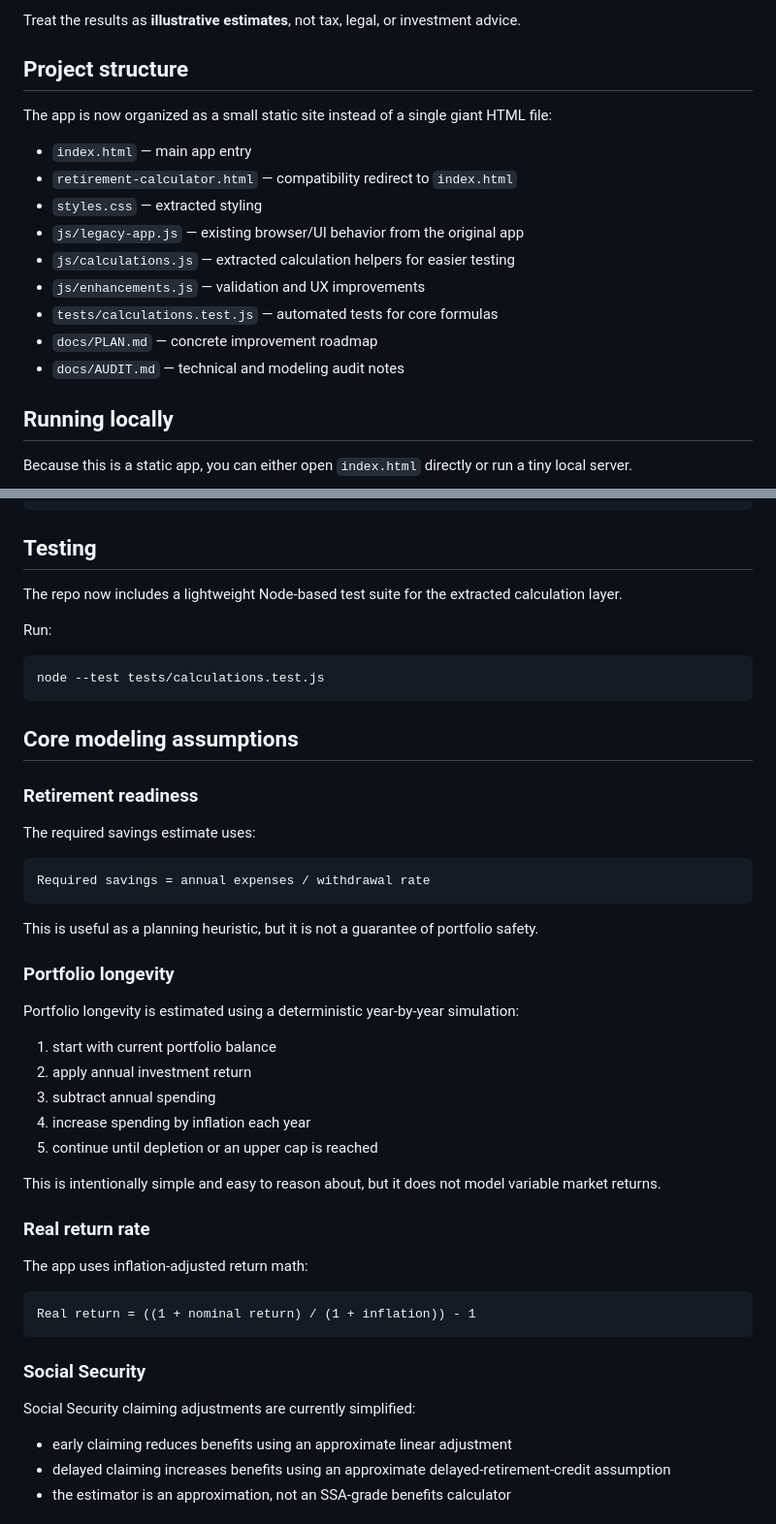
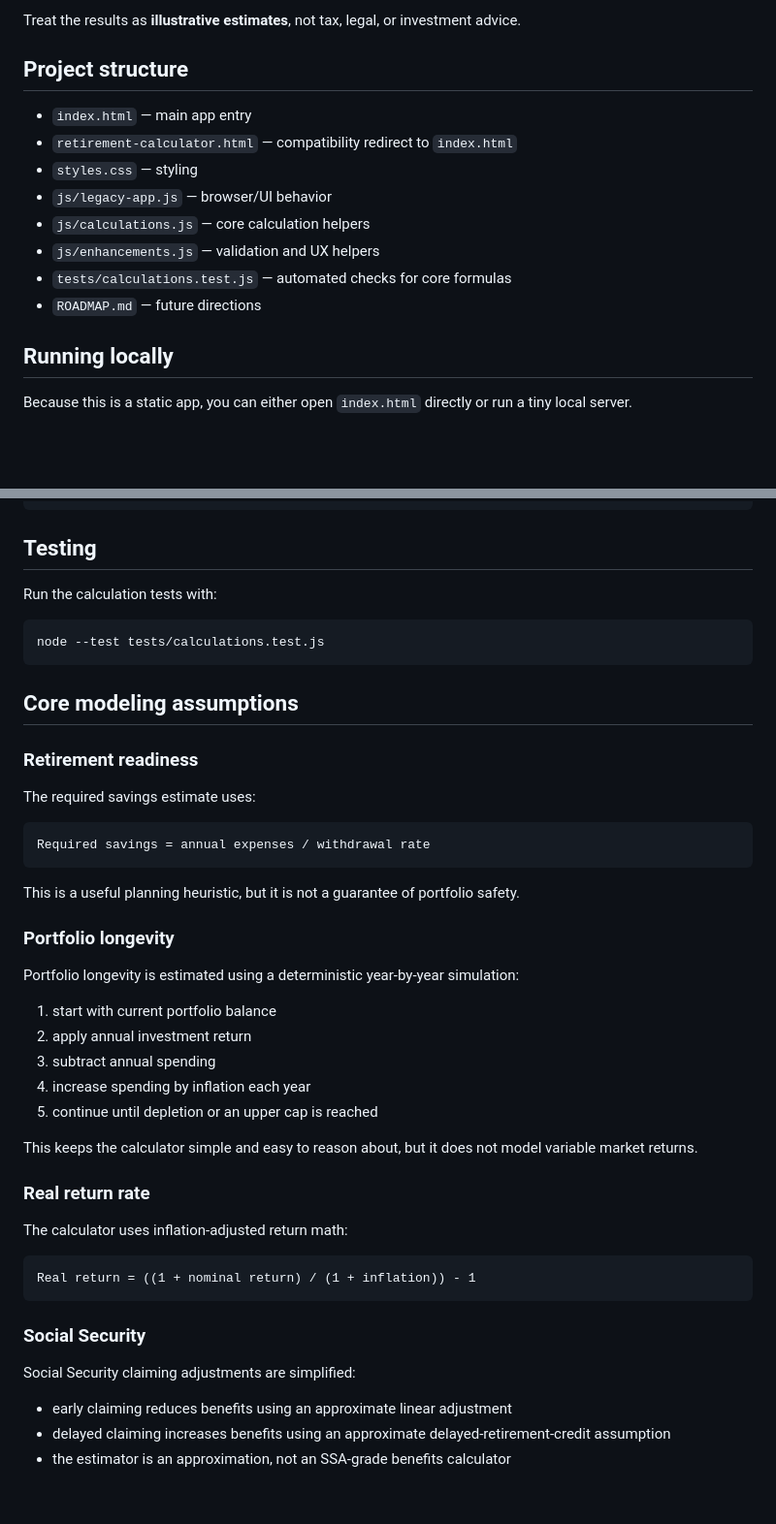
Before and after one commit to nsaustin/retirement-calculator, a Markdown page: README.md, 2 parts joined by grey strips. Shown at 97% size. Drawn GitHub-style; blank space fills up the shorter version.

````diff
--- a/README.md
+++ b/README.md
@@ -43,17 +43,14 @@ Treat the results as **illustrative estimates**, not tax, legal, or investment a
 
 ## Project structure
 
-The app is now organized as a small static site instead of a single giant HTML file:
-
 - `index.html` — main app entry
 - `retirement-calculator.html` — compatibility redirect to `index.html`
-- `styles.css` — extracted styling
-- `js/legacy-app.js` — existing browser/UI behavior from the original app
-- `js/calculations.js` — extracted calculation helpers for easier testing
-- `js/enhancements.js` — validation and UX improvements
-- `tests/calculations.test.js` — automated tests for core formulas
-- `docs/PLAN.md` — concrete improvement roadmap
-- `docs/AUDIT.md` — technical and modeling audit notes
+- `styles.css` — styling
+- `js/legacy-app.js` — browser/UI behavior
+- `js/calculations.js` — core calculation helpers
+- `js/enhancements.js` — validation and UX helpers
+- `tests/calculations.test.js` — automated checks for core formulas
+- `ROADMAP.md` — future directions
 
 ## Running locally
 
@@ -83,9 +80,7 @@ npx serve .
 
 ## Testing
 
-The repo now includes a lightweight Node-based test suite for the extracted calculation layer.
-
-Run:
+Run the calculation tests with:
 
 ```bash
 node --test tests/calculations.test.js
@@ -101,7 +96,7 @@ The required savings estimate uses:
 Required savings = annual expenses / withdrawal rate
 ```
 
-This is useful as a planning heuristic, but it is not a guarantee of portfolio safety.
+This is a useful planning heuristic, but it is not a guarantee of portfolio safety.
 
 ### Portfolio longevity
 
@@ -113,11 +108,11 @@ Portfolio longevity is estimated using a deterministic year-by-year simulation:
 4. increase spending by inflation each year
 5. continue until depletion or an upper cap is reached
 
-This is intentionally simple and easy to reason about, but it does not model variable market returns.
+This keeps the calculator simple and easy to reason about, but it does not model variable market returns.
 
 ### Real return rate
 
-The app uses inflation-adjusted return math:
+The calculator uses inflation-adjusted return math:
 
 ```text
 Real return = ((1 + nominal return) / (1 + inflation)) - 1
@@ -125,7 +120,7 @@ Real return = ((1 + nominal return) / (1 + inflation)) - 1
 
 ### Social Security
 
-Social Security claiming adjustments are currently simplified:
+Social Security claiming adjustments are simplified:
 
 - early claiming reduces benefits using an approximate linear adjustment
 - delayed claiming increases benefits using an approximate delayed-retirement-credit assumption
````
Also changed, not shown: other parts of README.md (+11 -52 lines).
